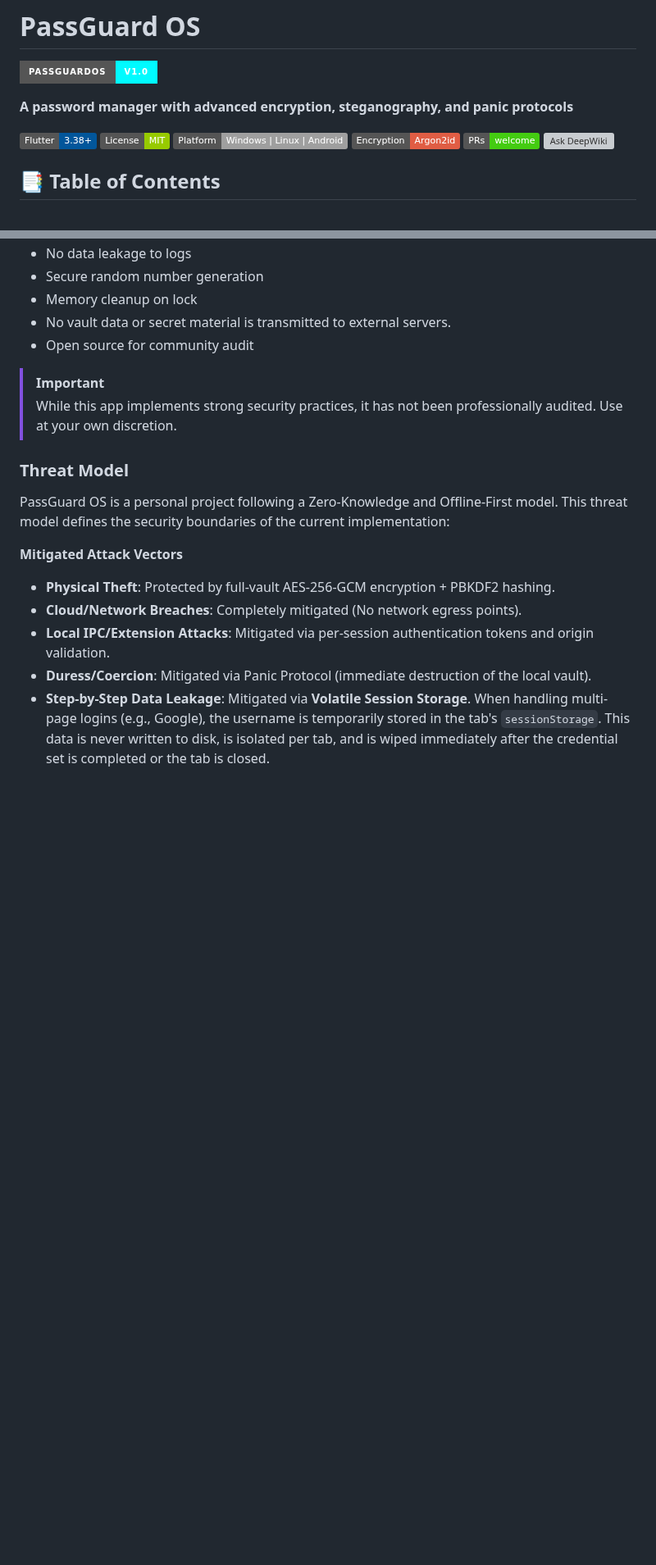
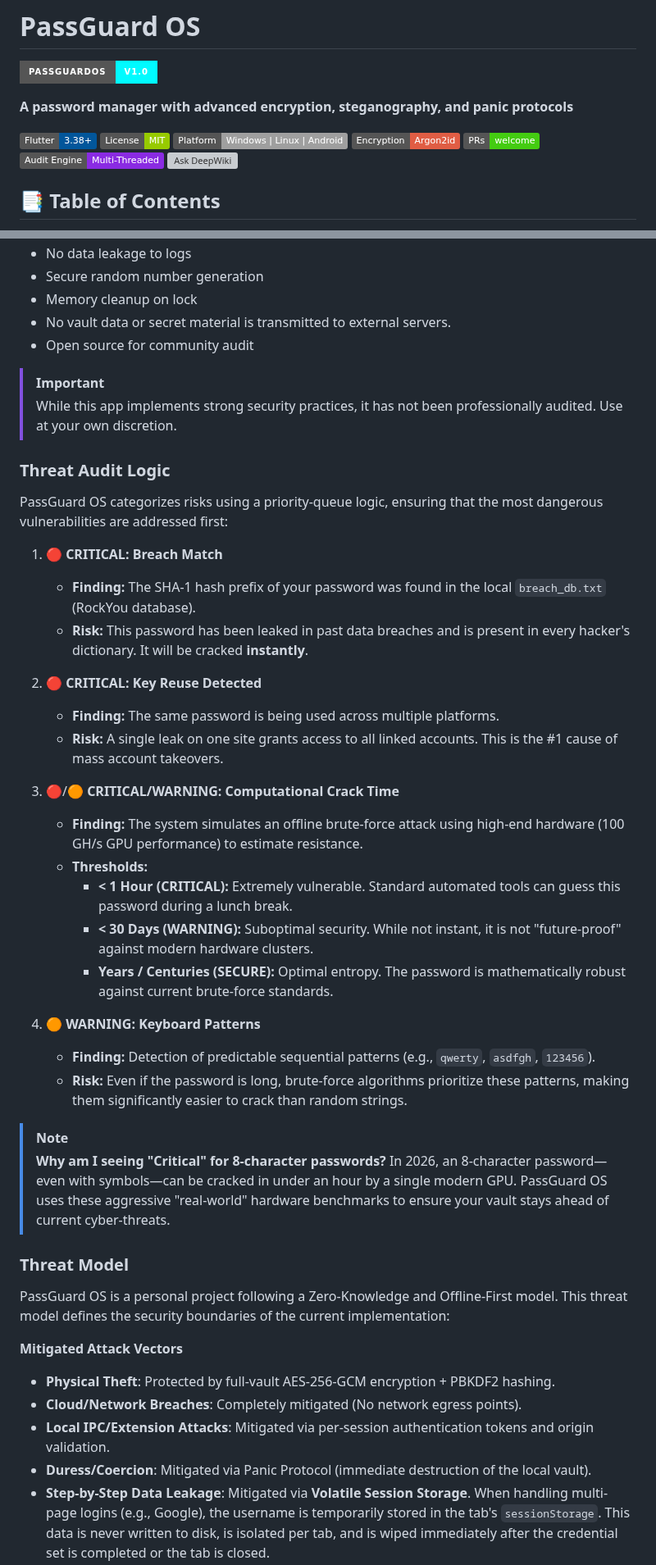
Before and after one commit to Nooch98/PassGuard-OS, a Markdown page: README.md, 2 parts joined by grey strips. Shown at 82% size. Rendered like a GitHub page; badges without logos; blank space fills up the shorter version; grey boxes are pictures that could not be loaded.

Commit message:
Enhance README with additional badges and audit logic
Added new badges for Audit Engine, Entropy Analysis, Isolate Computing, and Brute-Force Estimator. Expanded Threat Audit Logic section to include detailed risk categorizations.

```diff
--- a/README.md
+++ b/README.md
@@ -9,6 +9,7 @@
 ![badge](https://img.shields.io/badge/Platform-Windows%20%7C%20Linux%20%7C%20Android-lightgrey?style=flat)
 ![badge](https://img.shields.io/badge/Encryption-Argon2id-red?style=flat&logo=lock)
 ![badge](https://img.shields.io/badge/PRs-welcome-brightgreen.svg?style=flat)
+![badge](https://img.shields.io/badge/Audit_Engine-Multi--Threaded-blueviolet?style=flat&logo=speedtest)
 [![Ask DeepWiki](https://deepwiki.com/badge.svg)](https://deepwiki.com/Nooch98/PassGuard-OS)
 
 ## 📑 Table of Contents
@@ -392,6 +401,33 @@ Before releasing this as v1.0, the following measures were taken:
 >[!IMPORTANT]
 > While this app implements strong security practices, it has not been professionally audited. Use at your own discretion.
 
+### Threat Audit Logic
+
+PassGuard OS categorizes risks using a priority-queue logic, ensuring that the most dangerous vulnerabilities are addressed first:
+
+1. 🔴 **CRITICAL: Breach Match**
+   * **Finding:** The SHA-1 hash prefix of your password was found in the local `breach_db.txt` (RockYou database).
+   * **Risk:** This password has been leaked in past data breaches and is present in every hacker's dictionary. It will be cracked **instantly**.
+
+2. 🔴 **CRITICAL: Key Reuse Detected**
+   * **Finding:** The same password is being used across multiple platforms.
+   * **Risk:** A single leak on one site grants access to all linked accounts. This is the #1 cause of mass account takeovers.
+
+3. 🔴/🟠 **CRITICAL/WARNING: Computational Crack Time**
+   * **Finding:** The system simulates an offline brute-force attack using high-end hardware (100 GH/s GPU performance) to estimate resistance.
+   * **Thresholds:**
+     * **< 1 Hour (CRITICAL):** Extremely vulnerable. Standard automated tools can guess this password during a lunch break.
+     * **< 30 Days (WARNING):** Suboptimal security. While not instant, it is not "future-proof" against modern hardware clusters.
+     * **Years / Centuries (SECURE):** Optimal entropy. The password is mathematically robust against current brute-force standards.
+
+4. 🟠 **WARNING: Keyboard Patterns**
+   * **Finding:** Detection of predictable sequential patterns (e.g., `qwerty`, `asdfgh`, `123456`).
+   * **Risk:** Even if the password is long, brute-force algorithms prioritize these patterns, making them significantly easier to crack than random strings.
+
+> [!NOTE]
+> **Why am I seeing "Critical" for 8-character passwords?**
+> In 2026, an 8-character password—even with symbols—can be cracked in under an hour by a single modern GPU. PassGuard OS uses these aggressive "real-world" hardware benchmarks to ensure your vault stays ahead of current cyber-threats.
+
 ### Threat Model
 PassGuard OS is a personal project following a Zero-Knowledge and Offline-First model. This threat model defines the security boundaries of the current implementation:
 
```
Also changed, not shown: other parts of README.md (+10 -1 lines).
